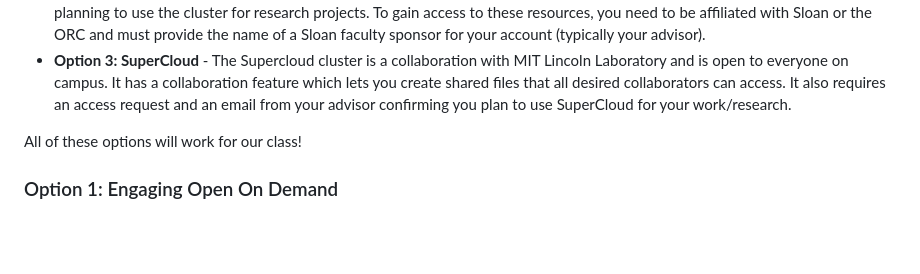
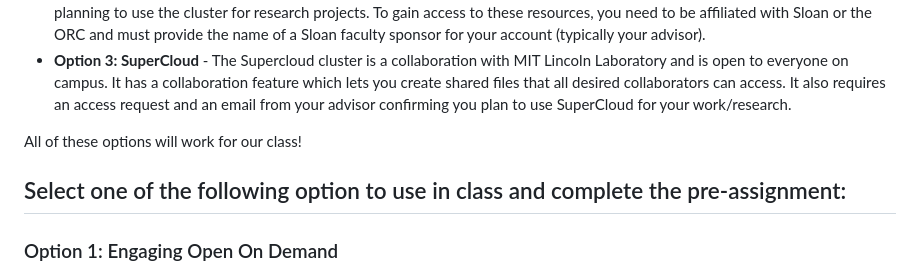
Before and after one commit to alexschmid3/15.S60_2023, a Markdown page: 8_hpc_and_efficiency/README.md, the part around the change. GitHub-like rendering; blank space fills up the shorter version.

```diff
--- a/8_hpc_and_efficiency/README.md
+++ b/8_hpc_and_efficiency/README.md
@@ -6,6 +6,8 @@ In this session, we will be working with computing clusters. To complete the in-
 - **Option 3: SuperCloud** - The Supercloud cluster is a collaboration with MIT Lincoln Laboratory and is open to everyone on campus. It has a collaboration feature which lets you create shared files that all desired collaborators can access.  It also requires an access request and an email from your advisor confirming you plan to use SuperCloud for your work/research.
 
 All of these options will work for our class!
+
+## Select one of the following option to use in class and complete the pre-assignment:
 
 ### Option 1: Engaging Open On Demand
 Login to [https://engaging-ood.mit.edu](https://engaging-ood.mit.edu). Click Clusters, then Engaging Shell Access. This should open a browser window with a terminal that says either `[yourusername@eofe7 ~]$` or `[yourusername@eofe8 ~]$`. This is one of the login nodes of the Engaging cluster. You're in!
```
